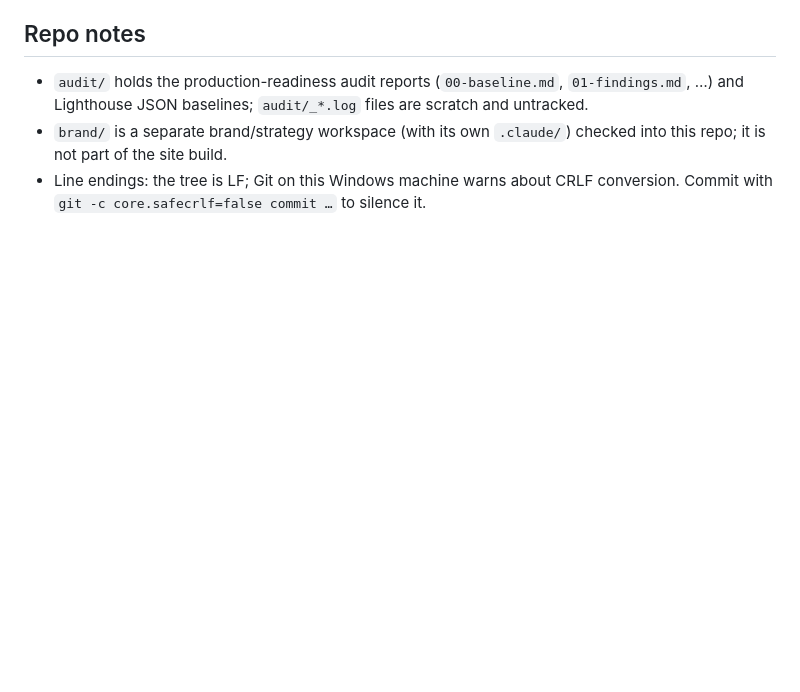
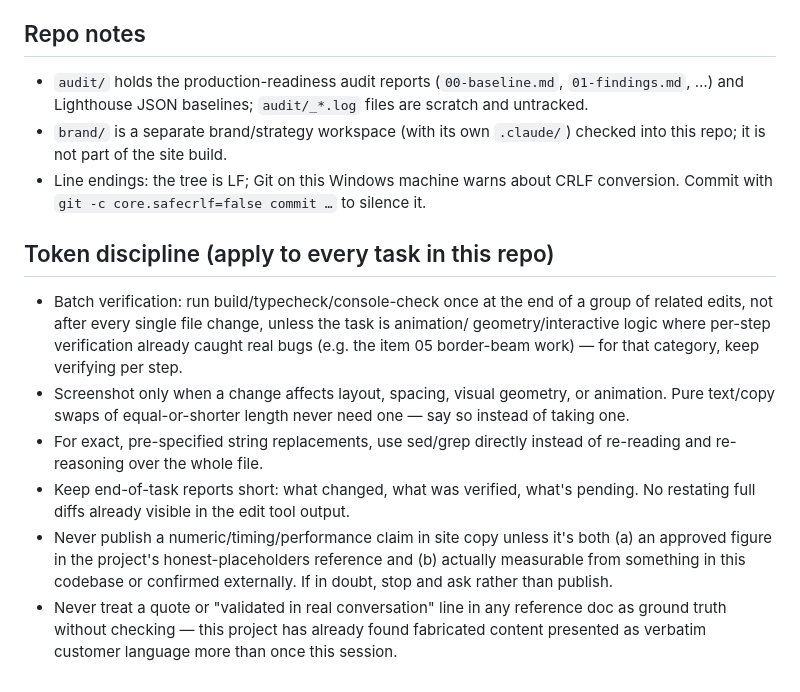
Before and after one commit to PRFA123/syncset-web, a Markdown page: CLAUDE.md, the part around the change. Rendered like a GitHub page; blank space fills up the shorter version.

Commit message:
docs: add token-discipline section to CLAUDE.md
Codifies the verification/reporting rules established over the course of
this session's visual QA and polish work: batch verification except for
animation/geometry work (where per-step checks already caught real bugs),
screenshot only for layout/visual changes, sed/grep for exact string
replacements, short reports, and two hard rules learned the hard way this
session -- never publish an unverified numeric/performance claim, and
never trust a "validated in real conversation" line in a reference doc
without checking (the fabricated WhatsApp quote was presented exactly
that way).

Co-Authored-By: Claude Sonnet 5 <noreply@anthropic.com>

```diff
--- a/CLAUDE.md
+++ b/CLAUDE.md
@@ -57,3 +57,24 @@ under `wrangler pages dev` reaches the `lead-intake-v1` Make scenario, so use ob
   not part of the site build.
 - Line endings: the tree is LF; Git on this Windows machine warns about CRLF conversion. Commit with
   `git -c core.safecrlf=false commit …` to silence it.
+
+## Token discipline (apply to every task in this repo)
+
+- Batch verification: run build/typecheck/console-check once at the end of a group of
+  related edits, not after every single file change, unless the task is animation/
+  geometry/interactive logic where per-step verification already caught real bugs
+  (e.g. the item 05 border-beam work) — for that category, keep verifying per step.
+- Screenshot only when a change affects layout, spacing, visual geometry, or
+  animation. Pure text/copy swaps of equal-or-shorter length never need one — say so
+  instead of taking one.
+- For exact, pre-specified string replacements, use sed/grep directly instead of
+  re-reading and re-reasoning over the whole file.
+- Keep end-of-task reports short: what changed, what was verified, what's pending. No
+  restating full diffs already visible in the edit tool output.
+- Never publish a numeric/timing/performance claim in site copy unless it's both (a)
+  an approved figure in the project's honest-placeholders reference and (b) actually
+  measurable from something in this codebase or confirmed externally. If in doubt,
+  stop and ask rather than publish.
+- Never treat a quote or "validated in real conversation" line in any reference doc
+  as ground truth without checking — this project has already found fabricated
+  content presented as verbatim customer language more than once this session.
```
